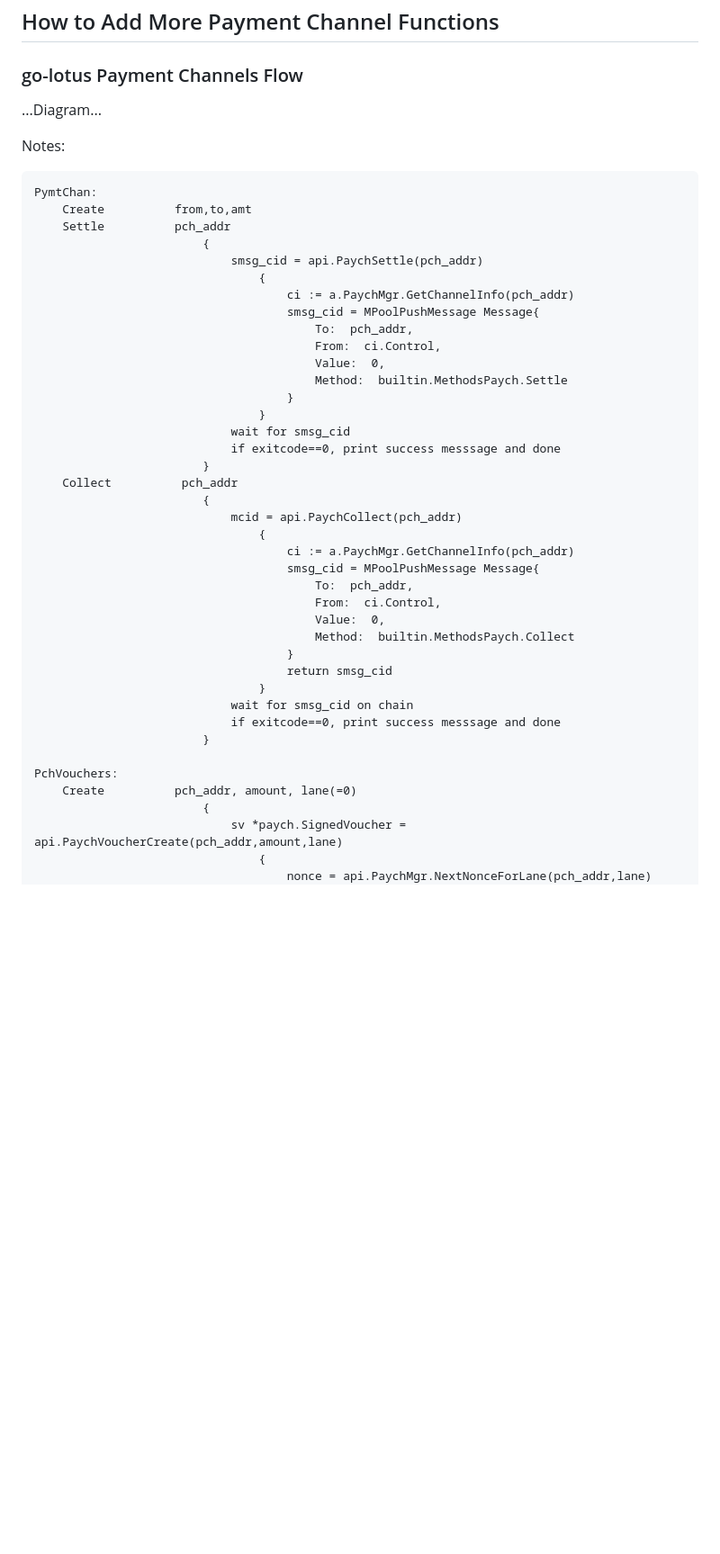
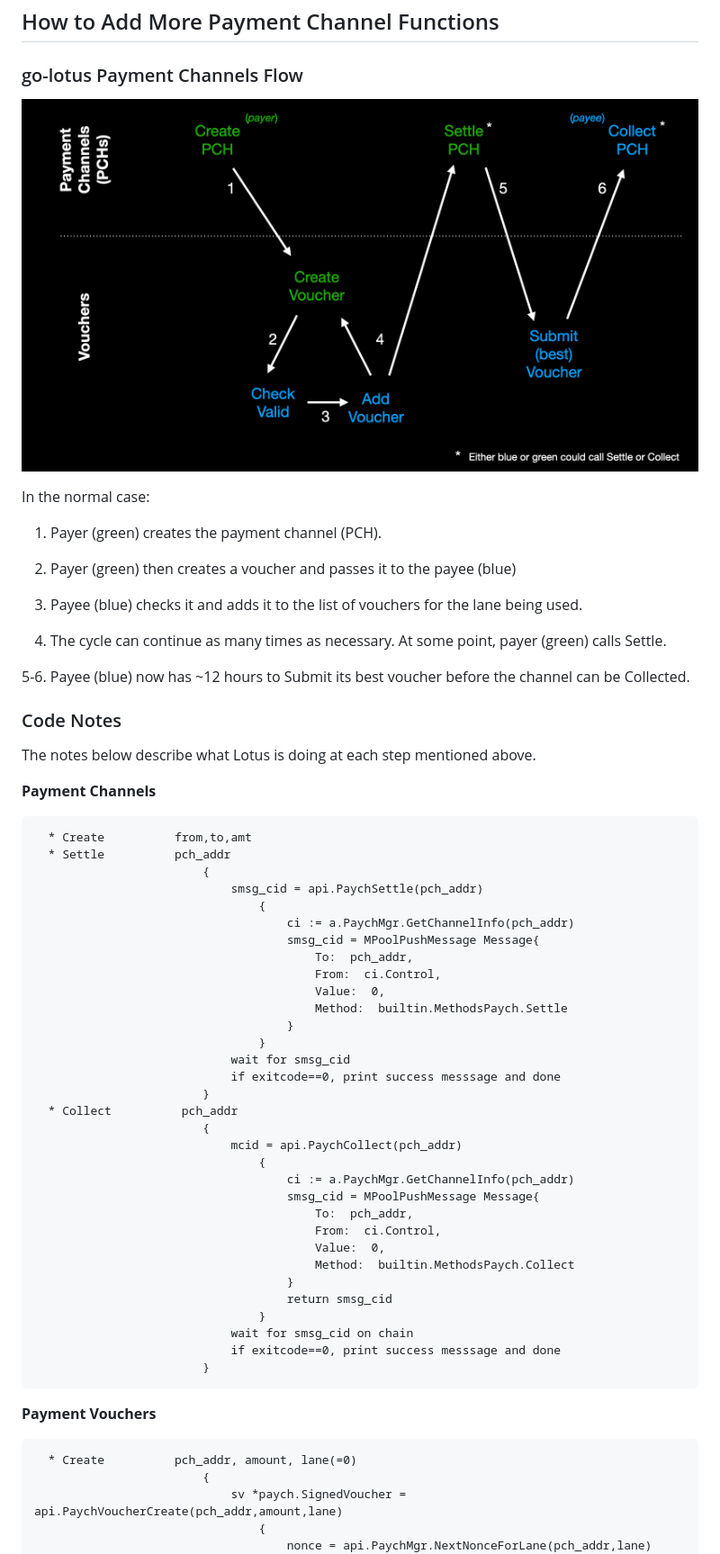
Before and after one commit to mgoelzer/wasm_filecoin, a Markdown page: README.md, the part around the change printed below. Shown: that part at 90% size. Drawn GitHub-style; pictures changed too: pch-diagram.png (added); blank space fills up the shorter version.

Commit message:
readme updates
Signed-off-by: Mike Goelzer <mike@protocol.ai>

````diff
--- a/README.md
+++ b/README.md
@@ -45,14 +54,29 @@ then `make` from the root directory (as above).
 
 ### go-lotus Payment Channels Flow
 
-...Diagram...
+![Diagram](/pch-diagram.png)
 
-Notes:
+In the normal case:
+
+1.  Payer (green) creates the payment channel (PCH).
+
+2.  Payer (green) then creates a voucher and passes it to the payee (blue)
+
+3.  Payee (blue) checks it and adds it to the list of vouchers for the lane being used.
+
+4.  The cycle can continue as many times as necessary.  At some point, payer (green) calls Settle.
+
+5-6.  Payee (blue) now has ~12 hours to Submit its best voucher before the channel can be Collected.
+
+### Code Notes
+
+The notes below describe what Lotus is doing at each step mentioned above.
+
+**Payment Channels**
 
 ```
-PymtChan:
-    Create          from,to,amt
-    Settle          pch_addr
+  * Create          from,to,amt
+  * Settle          pch_addr
                         {
                             smsg_cid = api.PaychSettle(pch_addr)
                                 {
@@ -67,7 +91,7 @@ PymtChan:
                             wait for smsg_cid
                             if exitcode==0, print success messsage and done
                         }
-    Collect          pch_addr
+  * Collect          pch_addr
                         {
                             mcid = api.PaychCollect(pch_addr)
                                 {
@@ -83,9 +107,12 @@ PymtChan:
                             wait for smsg_cid on chain
                             if exitcode==0, print success messsage and done
                         }
+```
 
-PchVouchers:
-    Create          pch_addr, amount, lane(=0)
+**Payment Vouchers**
+
+```
+  * Create          pch_addr, amount, lane(=0)
                         {
                             sv *paych.SignedVoucher = api.PaychVoucherCreate(pch_addr,amount,lane)
                                 {
````
Also changed, not shown: other parts of README.md (+29 -21 lines).
